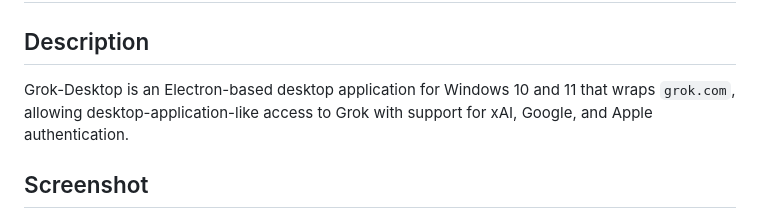
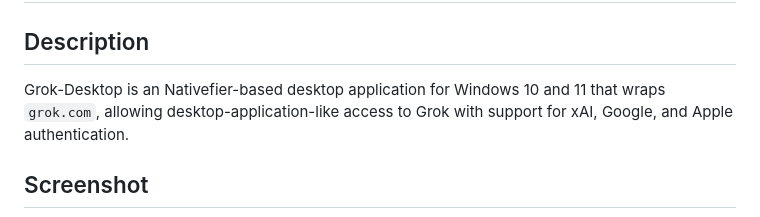
Before and after one commit to AnRkey/Grok-Desktop, a Markdown page: README.md, the part around the change. Drawn GitHub-style.

```diff
--- a/README.md
+++ b/README.md
@@ -1,7 +1,7 @@
 # Grok-Desktop v.1.2.1
 
 ## Description
-Grok-Desktop is an Electron-based desktop application for Windows 10 and 11 that wraps `grok.com`, allowing desktop-application-like access to Grok with support for xAI, Google, and Apple authentication.
+Grok-Desktop is an Nativefier-based desktop application for Windows 10 and 11 that wraps `grok.com`, allowing desktop-application-like access to Grok with support for xAI, Google, and Apple authentication.
 
 ## Screenshot
 ![Screenshot](screenshot.png)
```
